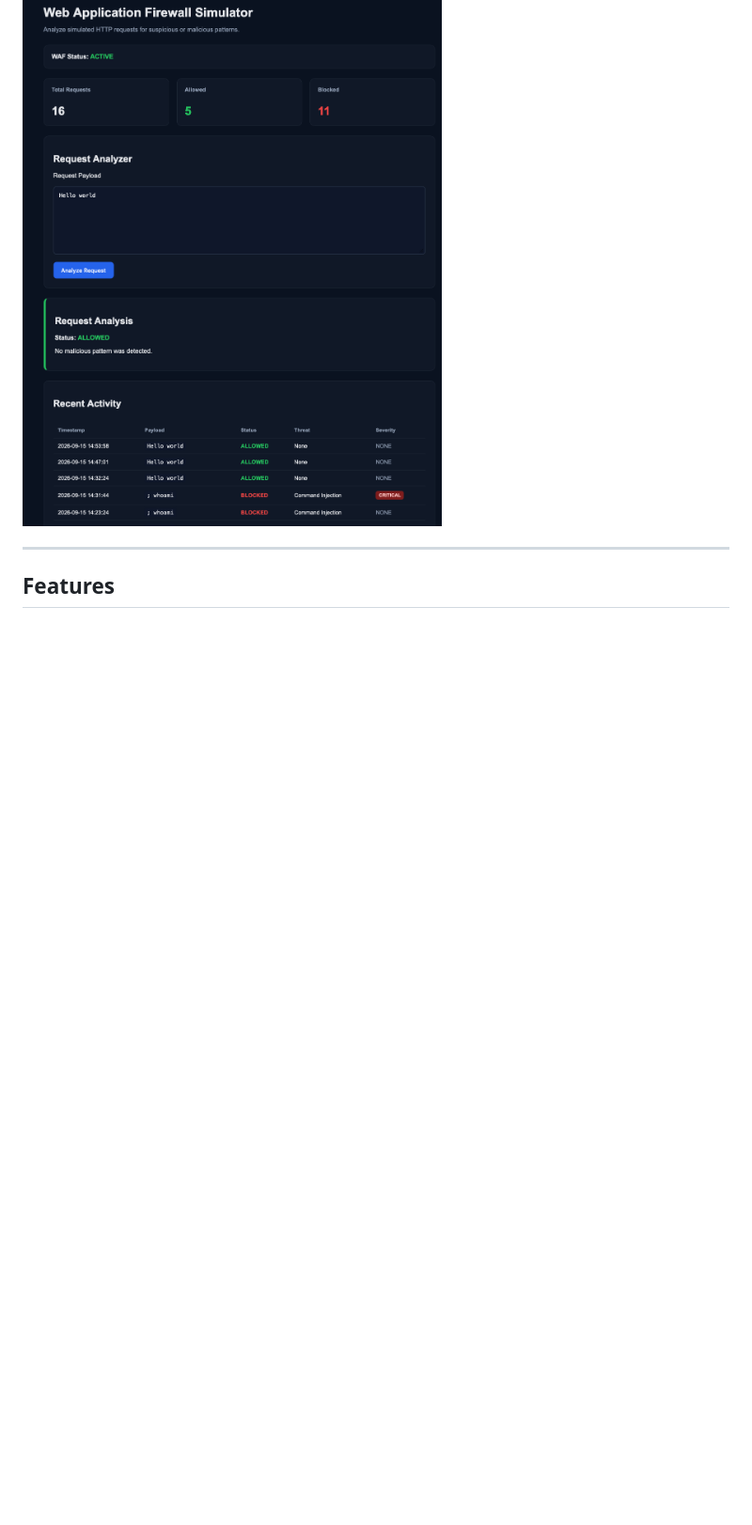
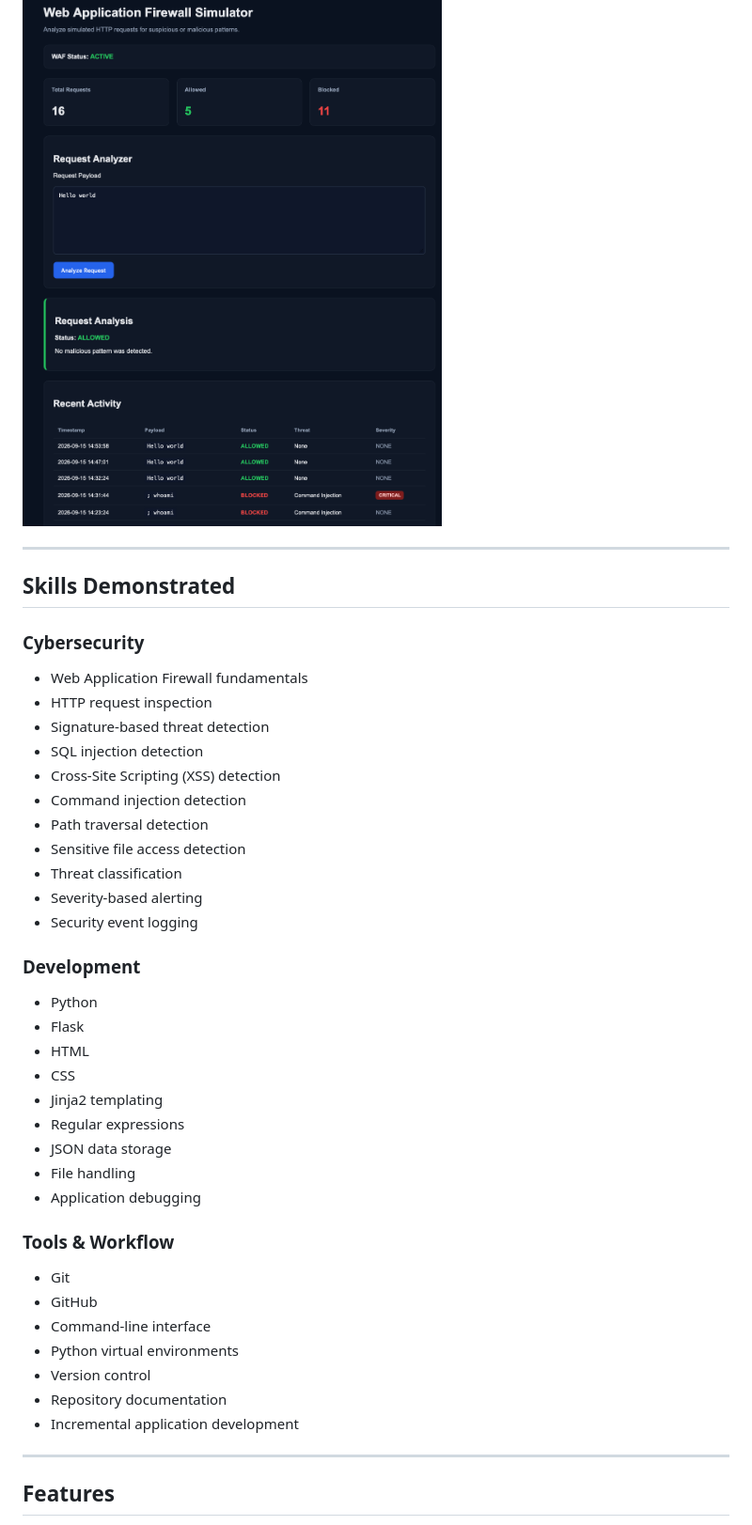
Before and after one commit to Dominique601/waf-simulator, a Markdown page: README.md, the part around one of its changes. Shown at 94% size. Rendered like a GitHub page; blank space fills up the shorter version.

Commit message:
Add skills demonstrated section to README

```diff
--- a/README.md
+++ b/README.md
@@ -9,6 +9,43 @@ This project was created as a cybersecurity learning tool to demonstrate how a b
 ## Dashboard Preview
 
 ![WAF Simulator Dashboard](images/waf-dashboard.png)
+
+---
+
+## Skills Demonstrated
+
+### Cybersecurity
+- Web Application Firewall fundamentals
+- HTTP request inspection
+- Signature-based threat detection
+- SQL injection detection
+- Cross-Site Scripting (XSS) detection
+- Command injection detection
+- Path traversal detection
+- Sensitive file access detection
+- Threat classification
+- Severity-based alerting
+- Security event logging
+
+### Development
+- Python
+- Flask
+- HTML
+- CSS
+- Jinja2 templating
+- Regular expressions
+- JSON data storage
+- File handling
+- Application debugging
+
+### Tools & Workflow
+- Git
+- GitHub
+- Command-line interface
+- Python virtual environments
+- Version control
+- Repository documentation
+- Incremental application development
 
 ---
 
```
Also changed, not shown: other parts of README.md (+0 -20 lines).
